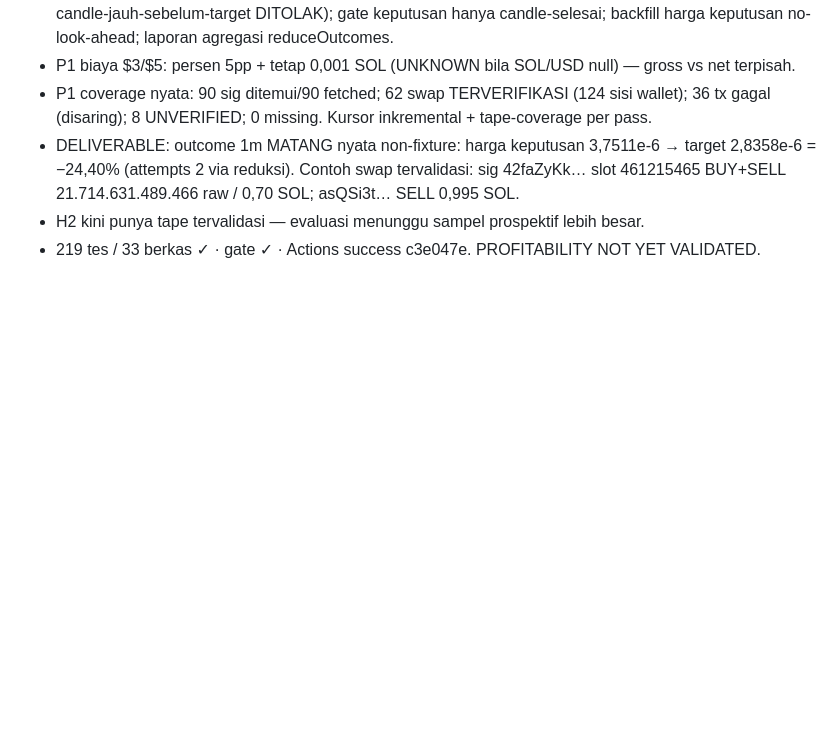
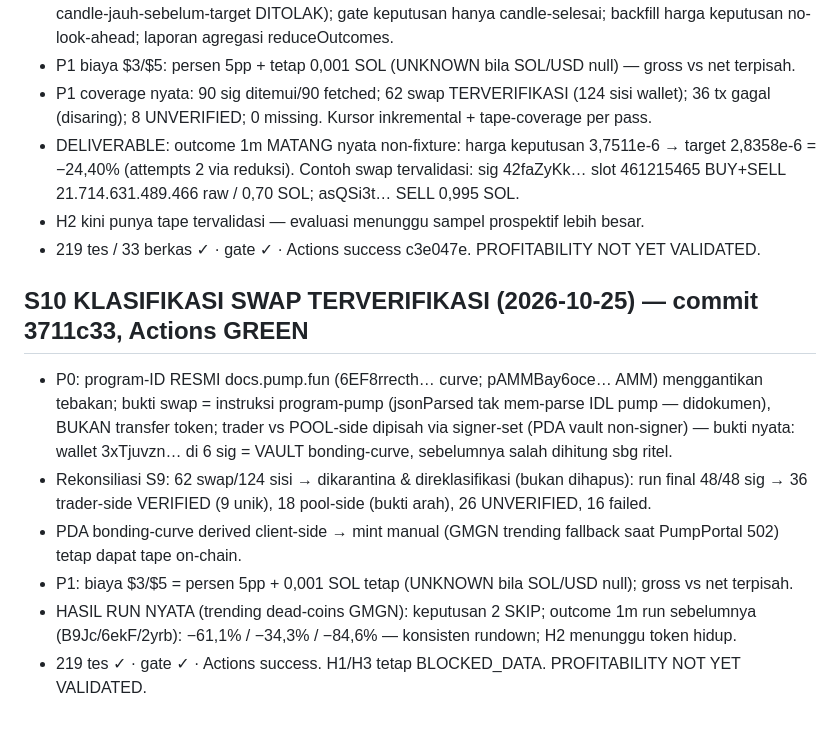
Before and after one commit to arifbrs/shitcoin-bot, a Markdown page: PLAN_PROGRESS.md, the part around the change. Rendered like a GitHub page; blank space fills up the shorter version.

Commit message:
PLAN_PROGRESS: S10 swap tervalidasi

```diff
--- a/PLAN_PROGRESS.md
+++ b/PLAN_PROGRESS.md
@@ -578,3 +578,17 @@ KNOWN_WALLET_EARLY_BUY (file operator opsional). PROFITABILITY NOT YET VALIDATED
   slot 461215465 BUY+SELL 21.714.631.489.466 raw / 0,70 SOL; asQSi3t… SELL 0,995 SOL.
 - H2 kini punya tape tervalidasi — evaluasi menunggu sampel prospektif lebih besar.
 - 219 tes / 33 berkas ✓ · gate ✓ · Actions success c3e047e. PROFITABILITY NOT YET VALIDATED.
+
+## S10 KLASIFIKASI SWAP TERVERIFIKASI (2026-10-25) — commit 3711c33, Actions GREEN
+- P0: program-ID RESMI docs.pump.fun (6EF8rrecth… curve; pAMMBay6oce… AMM) menggantikan tebakan;
+  bukti swap = instruksi program-pump (jsonParsed tak mem-parse IDL pump — didokumen), BUKAN
+  transfer token; trader vs POOL-side dipisah via signer-set (PDA vault non-signer) — bukti nyata:
+  wallet 3xTjuvzn… di 6 sig = VAULT bonding-curve, sebelumnya salah dihitung sbg ritel.
+- Rekonsiliasi S9: 62 swap/124 sisi → dikarantina & direklasifikasi (bukan dihapus): run final
+  48/48 sig → 36 trader-side VERIFIED (9 unik), 18 pool-side (bukti arah), 26 UNVERIFIED, 16 failed.
+- PDA bonding-curve derived client-side → mint manual (GMGN trending fallback saat PumpPortal 502)
+  tetap dapat tape on-chain.
+- P1: biaya $3/$5 = persen 5pp + 0,001 SOL tetap (UNKNOWN bila SOL/USD null); gross vs net terpisah.
+- HASIL RUN NYATA (trending dead-coins GMGN): keputusan 2 SKIP; outcome 1m run sebelumnya
+  (B9Jc/6ekF/2yrb): −61,1% / −34,3% / −84,6% — konsisten rundown; H2 menunggu token hidup.
+- 219 tes ✓ · gate ✓ · Actions success. H1/H3 tetap BLOCKED_DATA. PROFITABILITY NOT YET VALIDATED.
```
